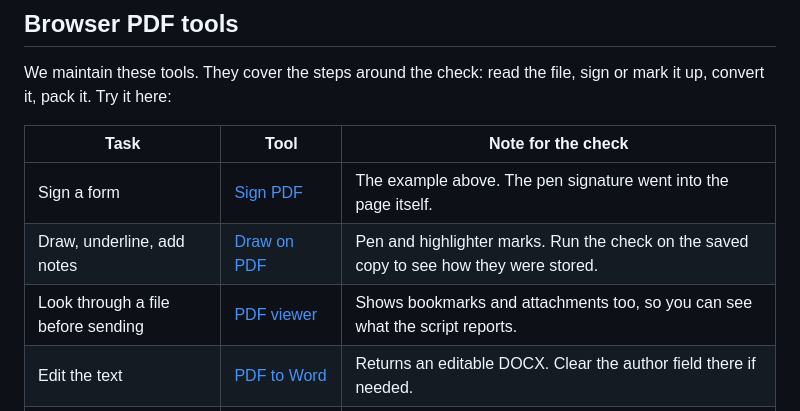
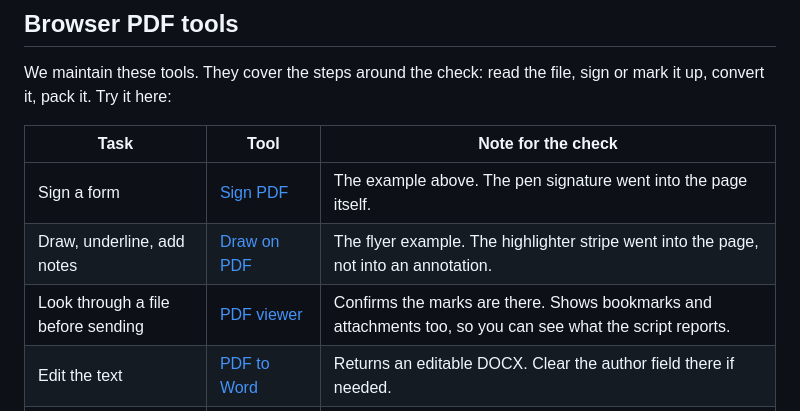
Before and after one commit to AsyncSoul78/pdf-send-check, a Markdown page: README.md, the part around one of its changes. GitHub-like rendering.

```diff
--- a/README.md
+++ b/README.md
@@ -85,8 +106,8 @@ We maintain these tools. They cover the steps around the check: read the file, s
 | Task | Tool | Note for the check |
 |---|---|---|
 | Sign a form | [Sign PDF](https://toolster.net/sign_pdf) | The example above. The pen signature went into the page itself. |
-| Draw, underline, add notes | [Draw on PDF](https://toolster.net/draw_on_pdf) | Pen and highlighter marks. Run the check on the saved copy to see how they were stored. |
-| Look through a file before sending | [PDF viewer](https://toolster.net/pdf_viewer) | Shows bookmarks and attachments too, so you can see what the script reports. |
+| Draw, underline, add notes | [Draw on PDF](https://toolster.net/draw_on_pdf) | The flyer example. The highlighter stripe went into the page, not into an annotation. |
+| Look through a file before sending | [PDF viewer](https://toolster.net/pdf_viewer) | Confirms the marks are there. Shows bookmarks and attachments too, so you can see what the script reports. |
 | Edit the text | [PDF to Word](https://toolster.net/pdf_to_word) | Returns an editable DOCX. Clear the author field there if needed. |
 | Make a PDF from a document | [Word to PDF](https://toolster.net/word_to_pdf) | The "Garden plan" example. Title and author come from the Word file. |
 | Read a long book | [PDF book reader](https://toolster.net/pdf_book_reader) | One page or two-page spreads, trims white margins of scans. |
```
Also changed, not shown: other parts of README.md (+22 -1 lines), screenshot-viewer.png (added), 2 other files.
